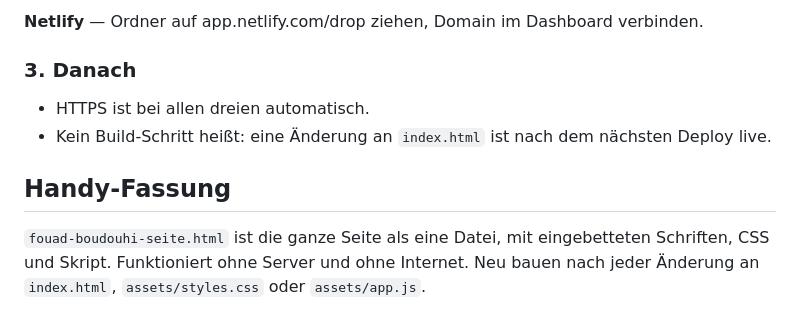
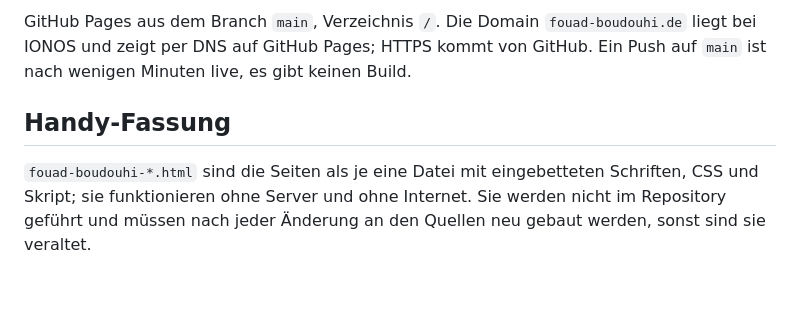
Before and after one commit to fouadboudouhi/fouadboudouhi.github.io, a Markdown page: README.md, the part around one of its changes. GitHub-like rendering; blank space fills up the shorter version.

```diff
--- a/README.md
+++ b/README.md
@@ -81,14 +91,11 @@ A-Records von GitHub (185.199.108–111.153).
 
-**Netlify** — Ordner auf app.netlify.com/drop ziehen, Domain im Dashboard verbinden.
-
-### 3. Danach
-
-- HTTPS ist bei allen dreien automatisch.
-- Kein Build-Schritt heißt: eine Änderung an `index.html` ist nach dem nächsten
-  Deploy live.
+GitHub Pages aus dem Branch `main`, Verzeichnis `/`. Die Domain `fouad-boudouhi.de`
+liegt bei IONOS und zeigt per DNS auf GitHub Pages; HTTPS kommt von GitHub. Ein Push
+auf `main` ist nach wenigen Minuten live, es gibt keinen Build.
 
 ## Handy-Fassung
 
-`fouad-boudouhi-seite.html` ist die ganze Seite als eine Datei, mit eingebetteten
-Schriften, CSS und Skript. Funktioniert ohne Server und ohne Internet. Neu bauen nach
-jeder Änderung an `index.html`, `assets/styles.css` oder `assets/app.js`.
+`fouad-boudouhi-*.html` sind die Seiten als je eine Datei mit eingebetteten Schriften,
+CSS und Skript; sie funktionieren ohne Server und ohne Internet. Sie werden nicht im
+Repository geführt und müssen nach jeder Änderung an den Quellen neu gebaut werden,
+sonst sind sie veraltet.
```
Also changed, not shown: other parts of README.md (+55 -45 lines).
